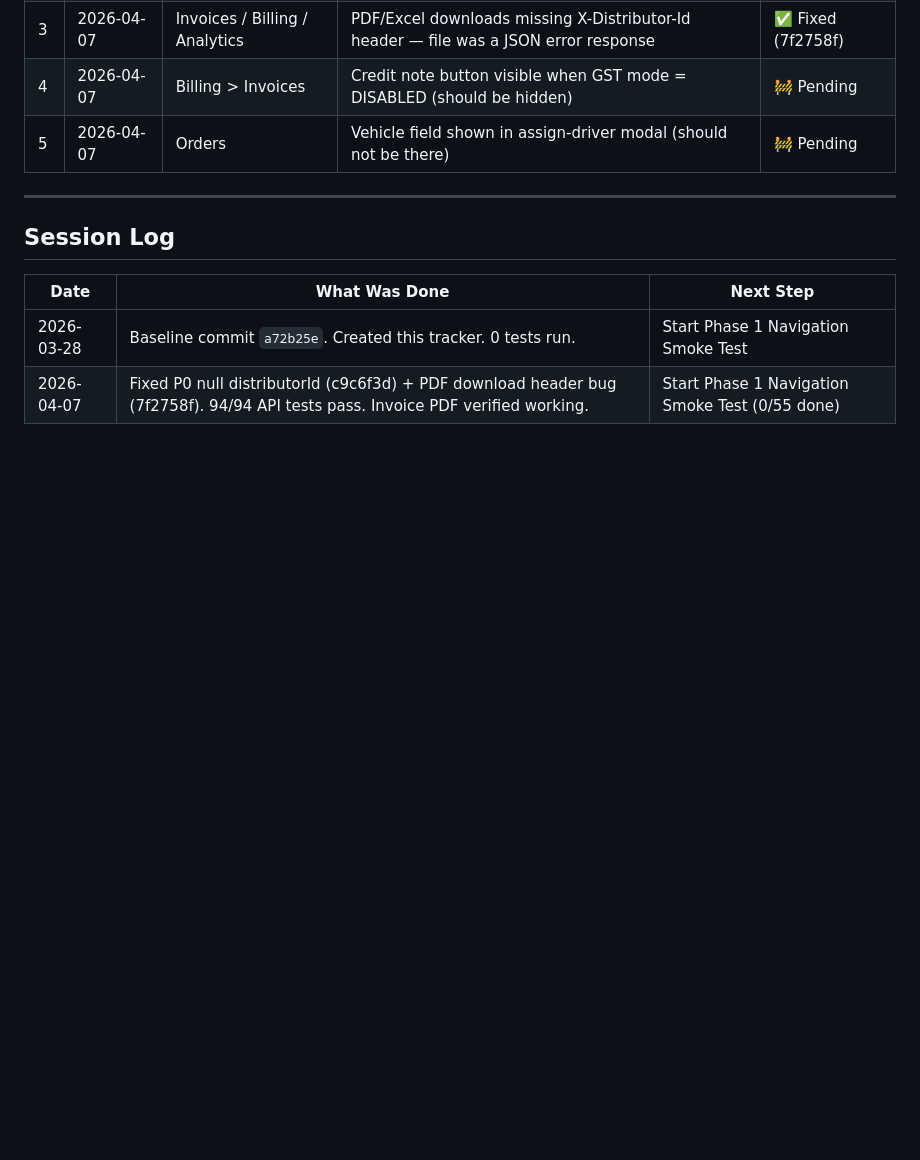
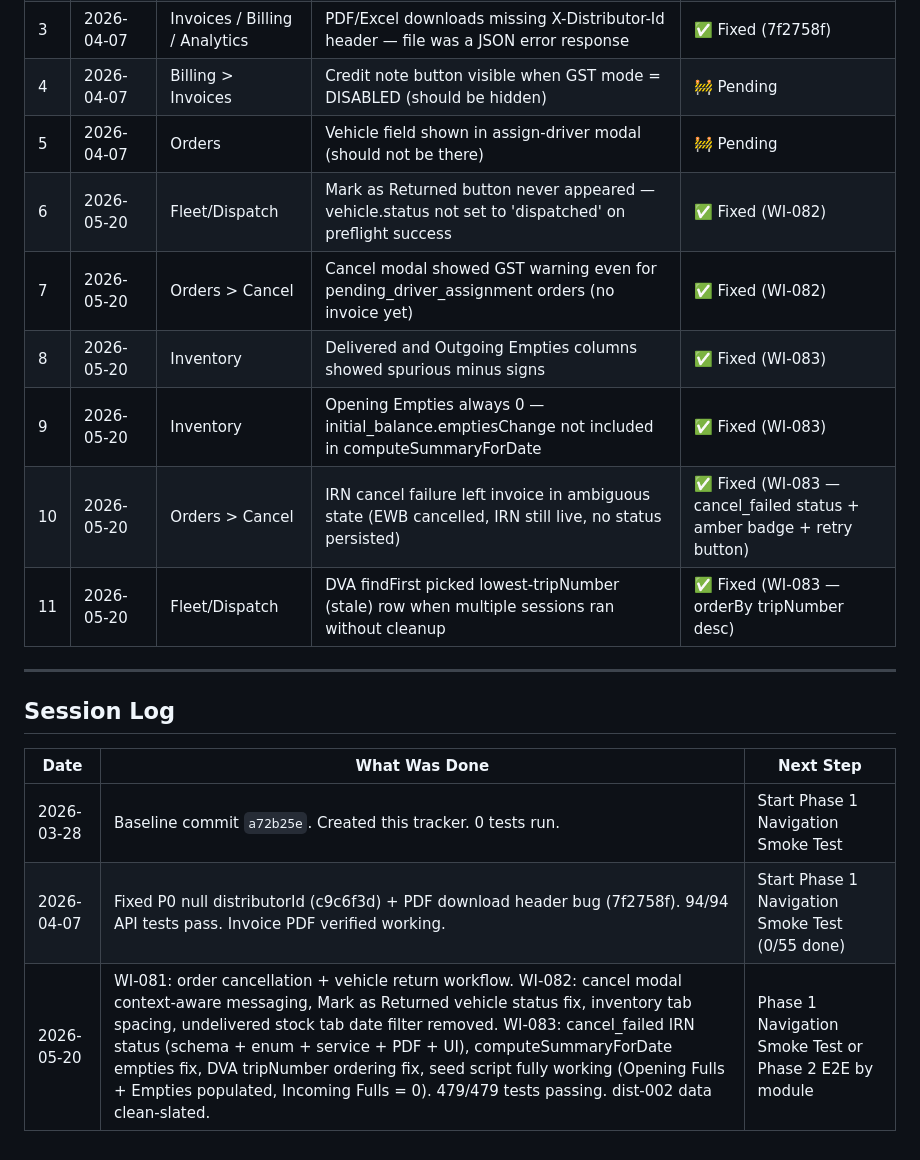
Before and after one commit to suneelwa2903-design/MyGaslink, a Markdown page: docs/TESTING_PROGRESS.md, the part around one of its changes. Rendered like a GitHub page; blank space fills up the shorter version.

Commit message:
test: update progress — WI-081/082/083 complete, 479/479 passing

```diff
--- a/docs/TESTING_PROGRESS.md
+++ b/docs/TESTING_PROGRESS.md
@@ -385,6 +385,12 @@ _Status: 0/30 — ⬜ Not started_
 | 3 | 2026-04-07 | Invoices / Billing / Analytics | PDF/Excel downloads missing X-Distributor-Id header — file was a JSON error response | ✅ Fixed (7f2758f) |
 | 4 | 2026-04-07 | Billing > Invoices | Credit note button visible when GST mode = DISABLED (should be hidden) | 🚧 Pending |
 | 5 | 2026-04-07 | Orders | Vehicle field shown in assign-driver modal (should not be there) | 🚧 Pending |
+| 6 | 2026-05-20 | Fleet/Dispatch | Mark as Returned button never appeared — vehicle.status not set to 'dispatched' on preflight success | ✅ Fixed (WI-082) |
+| 7 | 2026-05-20 | Orders > Cancel | Cancel modal showed GST warning even for pending_driver_assignment orders (no invoice yet) | ✅ Fixed (WI-082) |
+| 8 | 2026-05-20 | Inventory | Delivered and Outgoing Empties columns showed spurious minus signs | ✅ Fixed (WI-083) |
+| 9 | 2026-05-20 | Inventory | Opening Empties always 0 — initial_balance.emptiesChange not included in computeSummaryForDate | ✅ Fixed (WI-083) |
+| 10 | 2026-05-20 | Orders > Cancel | IRN cancel failure left invoice in ambiguous state (EWB cancelled, IRN still live, no status persisted) | ✅ Fixed (WI-083 — cancel_failed status + amber badge + retry button) |
+| 11 | 2026-05-20 | Fleet/Dispatch | DVA findFirst picked lowest-tripNumber (stale) row when multiple sessions ran without cleanup | ✅ Fixed (WI-083 — orderBy tripNumber desc) |
 
 ---
 
@@ -394,3 +400,4 @@ _Status: 0/30 — ⬜ Not started_
 |------|--------------|-----------|
 | 2026-03-28 | Baseline commit `a72b25e`. Created this tracker. 0 tests run. | Start Phase 1 Navigation Smoke Test |
 | 2026-04-07 | Fixed P0 null distributorId (c9c6f3d) + PDF download header bug (7f2758f). 94/94 API tests pass. Invoice PDF verified working. | Start Phase 1 Navigation Smoke Test (0/55 done) |
+| 2026-05-20 | WI-081: order cancellation + vehicle return workflow. WI-082: cancel modal context-aware messaging, Mark as Returned vehicle status fix, inventory tab spacing, undelivered stock tab date filter removed. WI-083: cancel_failed IRN status (schema + enum + service + PDF + UI), computeSummaryForDate empties fix, DVA tripNumber ordering fix, seed script fully working (Opening Fulls + Empties populated, Incoming Fulls = 0). 479/479 tests passing. dist-002 data clean-slated. | Phase 1 Navigation Smoke Test or Phase 2 E2E by module |
```
Also changed, not shown: other parts of docs/TESTING_PROGRESS.md (+3 -3 lines).
